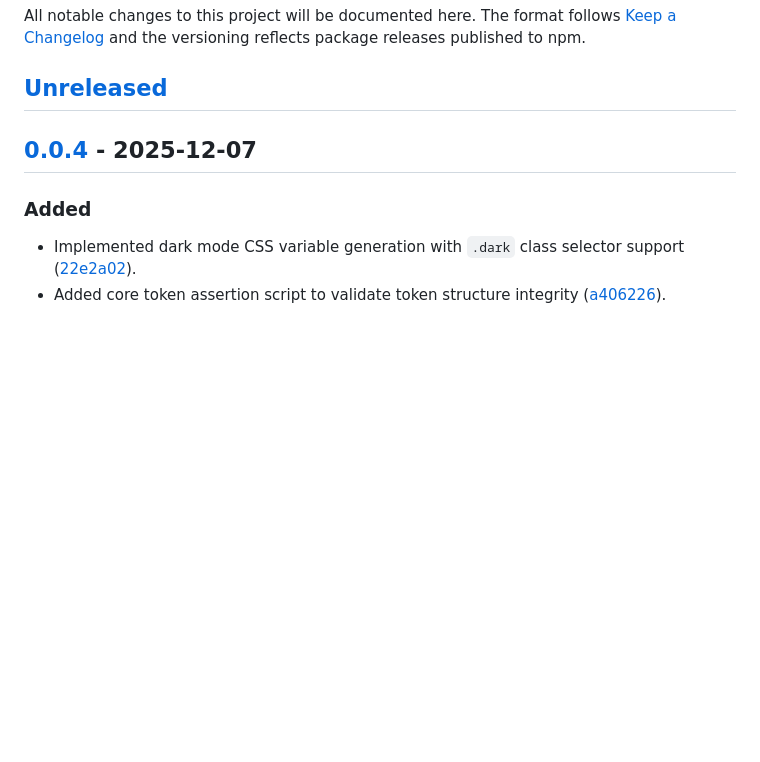
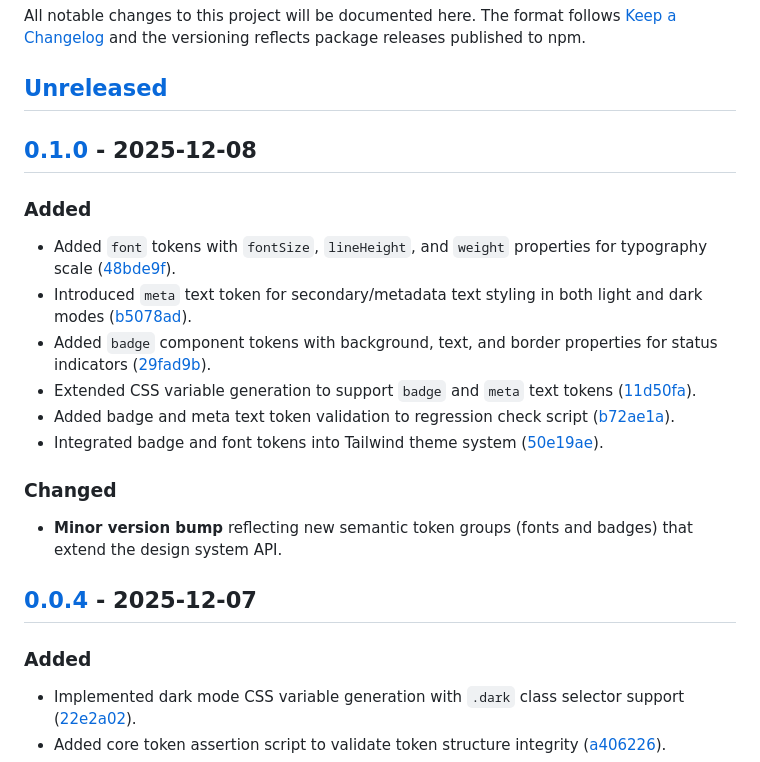
Before and after one commit to phcdevworks/spectre-tokens, a Markdown page: CHANGELOG.md, the part around one of its changes. Rendered like a GitHub page; blank space fills up the shorter version.

```diff
--- a/CHANGELOG.md
+++ b/CHANGELOG.md
@@ -3,6 +3,21 @@
 All notable changes to this project will be documented here. The format follows [Keep a Changelog](https://keepachangelog.com/en/1.1.0/) and the versioning reflects package releases published to npm.
 
 ## [Unreleased]
+
+## [0.1.0] - 2025-12-08
+
+### Added
+
+- Added `font` tokens with `fontSize`, `lineHeight`, and `weight` properties for typography scale ([48bde9f]).
+- Introduced `meta` text token for secondary/metadata text styling in both light and dark modes ([b5078ad]).
+- Added `badge` component tokens with background, text, and border properties for status indicators ([29fad9b]).
+- Extended CSS variable generation to support `badge` and `meta` text tokens ([11d50fa]).
+- Added badge and meta text token validation to regression check script ([b72ae1a]).
+- Integrated badge and font tokens into Tailwind theme system ([50e19ae]).
+
+### Changed
+
+- **Minor version bump** reflecting new semantic token groups (fonts and badges) that extend the design system API.
 
 ## [0.0.4] - 2025-12-07
 
```
Also changed, not shown: other parts of CHANGELOG.md (+8 -1 lines).
